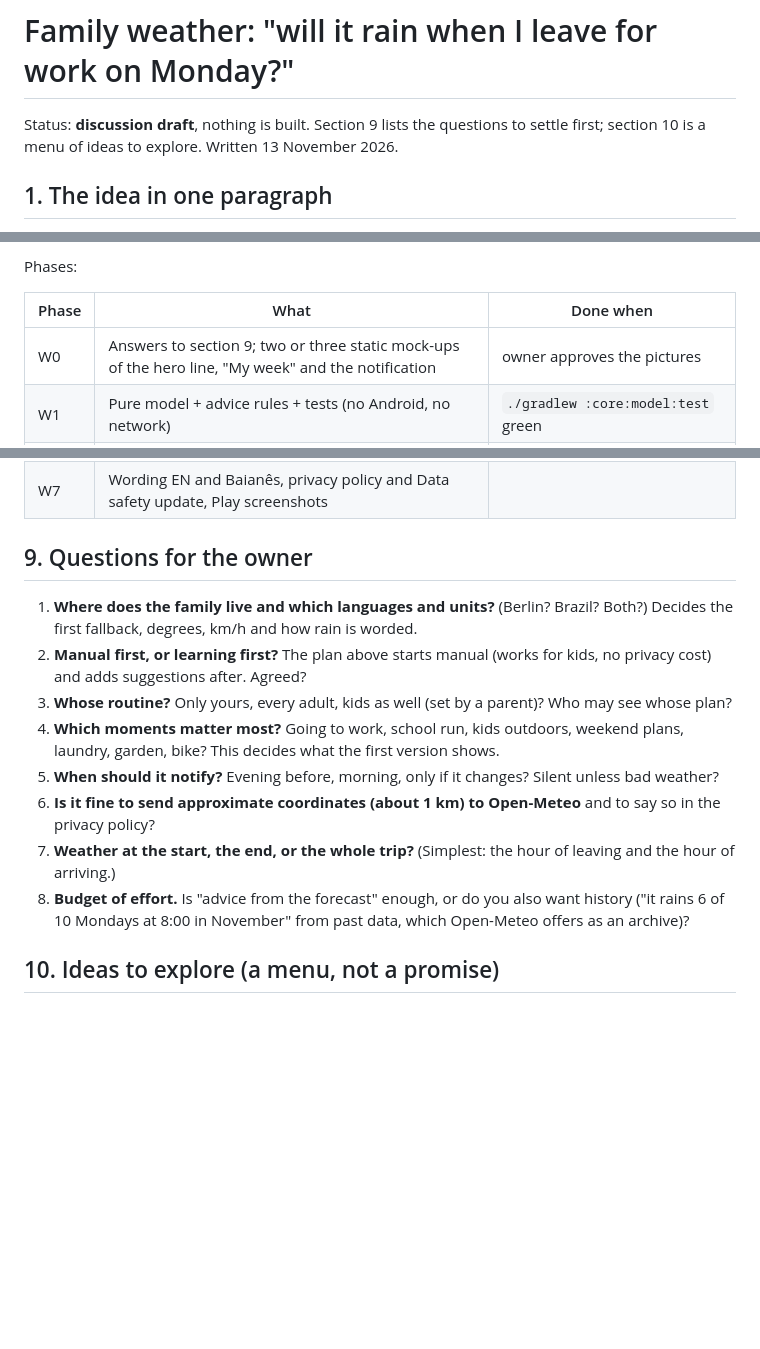
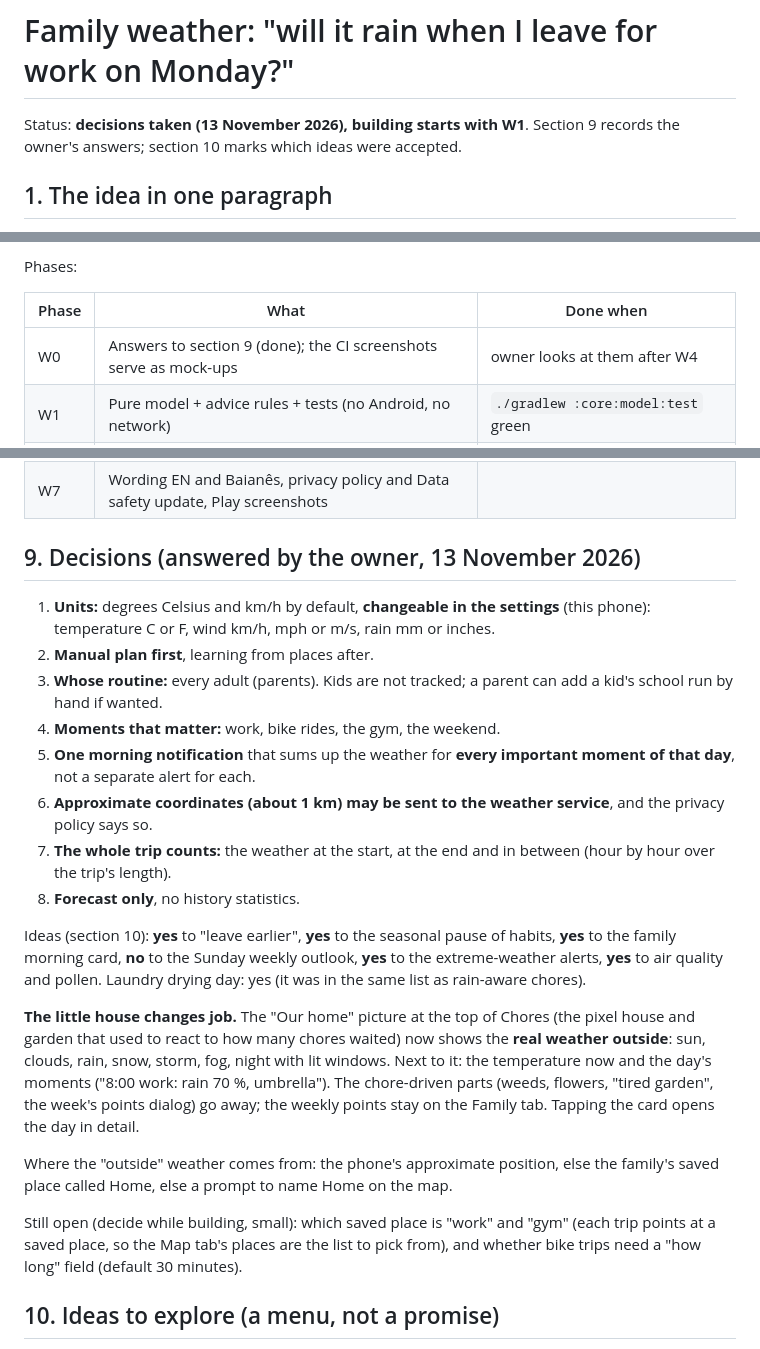
Before and after one commit to ramonvidal/ChoreMe, a Markdown page: plan_weather.md, 3 parts joined by grey strips. Rendered like a GitHub page; blank space fills up the shorter version.

Commit message:
Weather plan: the owner's decisions; the little house shows the real weather
Co-Authored-By: Claude Sonnet 5.5 <noreply@anthropic.com>
Claude-Session: https://claude.ai/code/session_01R7XGUyzAEyEHcNAtcB5tck

```diff
--- a/plan_weather.md
+++ b/plan_weather.md
@@ -1,7 +1,7 @@
 # Family weather: "will it rain when I leave for work on Monday?"
 
-Status: **discussion draft**, nothing is built. Section 9 lists the questions to settle first; section 10 is a menu of
-ideas to explore. Written 13 November 2026.
+Status: **decisions taken (13 November 2026), building starts with W1**. Section 9 records the owner's answers;
+section 10 marks which ideas were accepted.
 
 ## 1. The idea in one paragraph
 
@@ -131,7 +131,7 @@ Phases:
 
 | Phase | What | Done when |
 |---|---|---|
-| W0 | Answers to section 9; two or three static mock-ups of the hero line, "My week" and the notification | owner approves the pictures |
+| W0 | Answers to section 9 (done); the CI screenshots serve as mock-ups | owner looks at them after W4 |
 | W1 | Pure model + advice rules + tests (no Android, no network) | `./gradlew :core:model:test` green |
 | W2 | `:core:weather`: client, parsing, cache; rules checked against recorded responses | unit tests with saved JSON, no live calls in CI |
 | W3 | Manual plan: editor, storage, Firestore rules and emulator tests, the "My week" screen | owner sets a Monday trip and sees its forecast |
@@ -140,20 +140,34 @@ Phases:
 | W6 | Weather-aware chores, family view, widget line | |
 | W7 | Wording EN and Baianês, privacy policy and Data safety update, Play screenshots | |
 
-## 9. Questions for the owner
+## 9. Decisions (answered by the owner, 13 November 2026)
 
-1. **Where does the family live and which languages and units?** (Berlin? Brazil? Both?) Decides the first fallback, degrees,
-   km/h and how rain is worded.
-2. **Manual first, or learning first?** The plan above starts manual (works for kids, no privacy cost) and adds
-   suggestions after. Agreed?
-3. **Whose routine?** Only yours, every adult, kids as well (set by a parent)? Who may see whose plan?
-4. **Which moments matter most?** Going to work, school run, kids outdoors, weekend plans, laundry, garden, bike?
-   This decides what the first version shows.
-5. **When should it notify?** Evening before, morning, only if it changes? Silent unless bad weather?
-6. **Is it fine to send approximate coordinates (about 1 km) to Open-Meteo** and to say so in the privacy policy?
-7. **Weather at the start, the end, or the whole trip?** (Simplest: the hour of leaving and the hour of arriving.)
-8. **Budget of effort.** Is "advice from the forecast" enough, or do you also want history ("it rains 6 of 10 Mondays at
-   8:00 in November" from past data, which Open-Meteo offers as an archive)?
+1. **Units:** degrees Celsius and km/h by default, **changeable in the settings** (this phone): temperature C or F,
+   wind km/h, mph or m/s, rain mm or inches.
+2. **Manual plan first**, learning from places after.
+3. **Whose routine:** every adult (parents). Kids are not tracked; a parent can add a kid's school run by hand if wanted.
+4. **Moments that matter:** work, bike rides, the gym, the weekend.
+5. **One morning notification** that sums up the weather for **every important moment of that day**, not a separate
+   alert for each.
+6. **Approximate coordinates (about 1 km) may be sent to the weather service**, and the privacy policy says so.
+7. **The whole trip counts:** the weather at the start, at the end and in between (hour by hour over the trip's length).
+8. **Forecast only**, no history statistics.
+
+Ideas (section 10): **yes** to "leave earlier", **yes** to the seasonal pause of habits, **yes** to the family morning
+card, **no** to the Sunday weekly outlook, **yes** to the extreme-weather alerts, **yes** to air quality and pollen.
+Laundry drying day: yes (it was in the same list as rain-aware chores).
+
+**The little house changes job.** The "Our home" picture at the top of Chores (the pixel house and garden that used to
+react to how many chores waited) now shows the **real weather outside**: sun, clouds, rain, snow, storm, fog, night with
+lit windows. Next to it: the temperature now and the day's moments ("8:00 work: rain 70 %, umbrella"). The chore-driven
+parts (weeds, flowers, "tired garden", the week's points dialog) go away; the weekly points stay on the Family tab.
+Tapping the card opens the day in detail.
+
+Where the "outside" weather comes from: the phone's approximate position, else the family's saved place called Home,
+else a prompt to name Home on the map.
+
+Still open (decide while building, small): which saved place is "work" and "gym" (each trip points at a saved place, so
+the Map tab's places are the list to pick from), and whether bike trips need a "how long" field (default 30 minutes).
 
 ## 10. Ideas to explore (a menu, not a promise)
 
```
